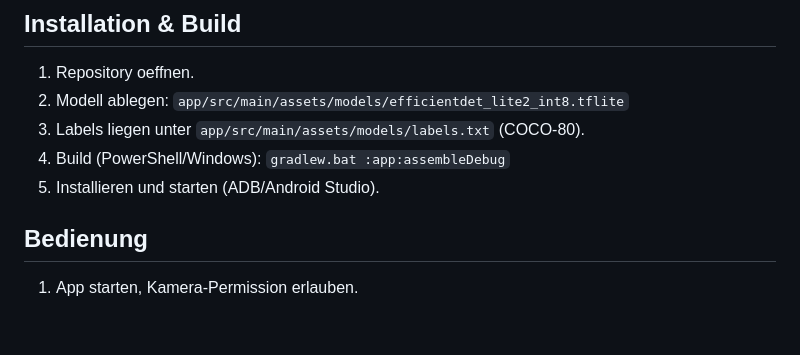
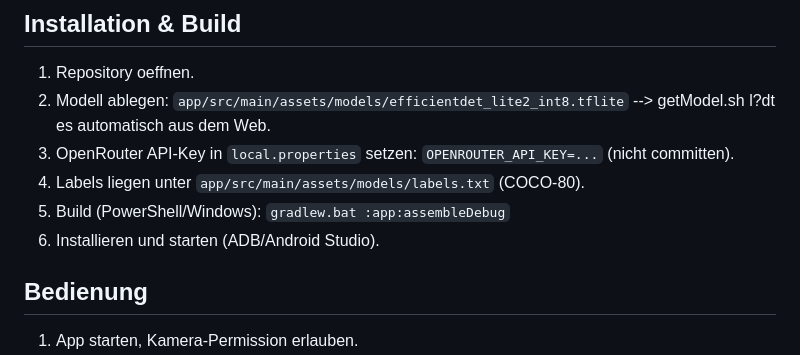
Before and after one commit to KreutzM/Owli-AI-Assist, a Markdown page: README.md, the part around the change. GitHub-like rendering; blank space fills up the shorter version.

Commit message:
docs: add OpenRouter API key setup

```diff
--- a/README.md
+++ b/README.md
@@ -35,9 +35,11 @@ Owli-AI Assist ist eine Android-Demo-App fuer ein Fahrrad-Assistenzsystem mit On
 ## Installation & Build
 1. Repository oeffnen.
 2. Modell ablegen: `app/src/main/assets/models/efficientdet_lite2_int8.tflite`
-3. Labels liegen unter `app/src/main/assets/models/labels.txt` (COCO-80).
-4. Build (PowerShell/Windows): `gradlew.bat :app:assembleDebug`
-5. Installieren und starten (ADB/Android Studio).
+  --> getModel.sh l?dt es automatisch aus dem Web.
+3. OpenRouter API-Key in `local.properties` setzen: `OPENROUTER_API_KEY=...` (nicht committen).
+4. Labels liegen unter `app/src/main/assets/models/labels.txt` (COCO-80).
+5. Build (PowerShell/Windows): `gradlew.bat :app:assembleDebug`
+6. Installieren und starten (ADB/Android Studio).
 
 ## Bedienung
 1. App starten, Kamera-Permission erlauben.
```
Also changed, not shown: Agents.md (+1 -1 lines).
